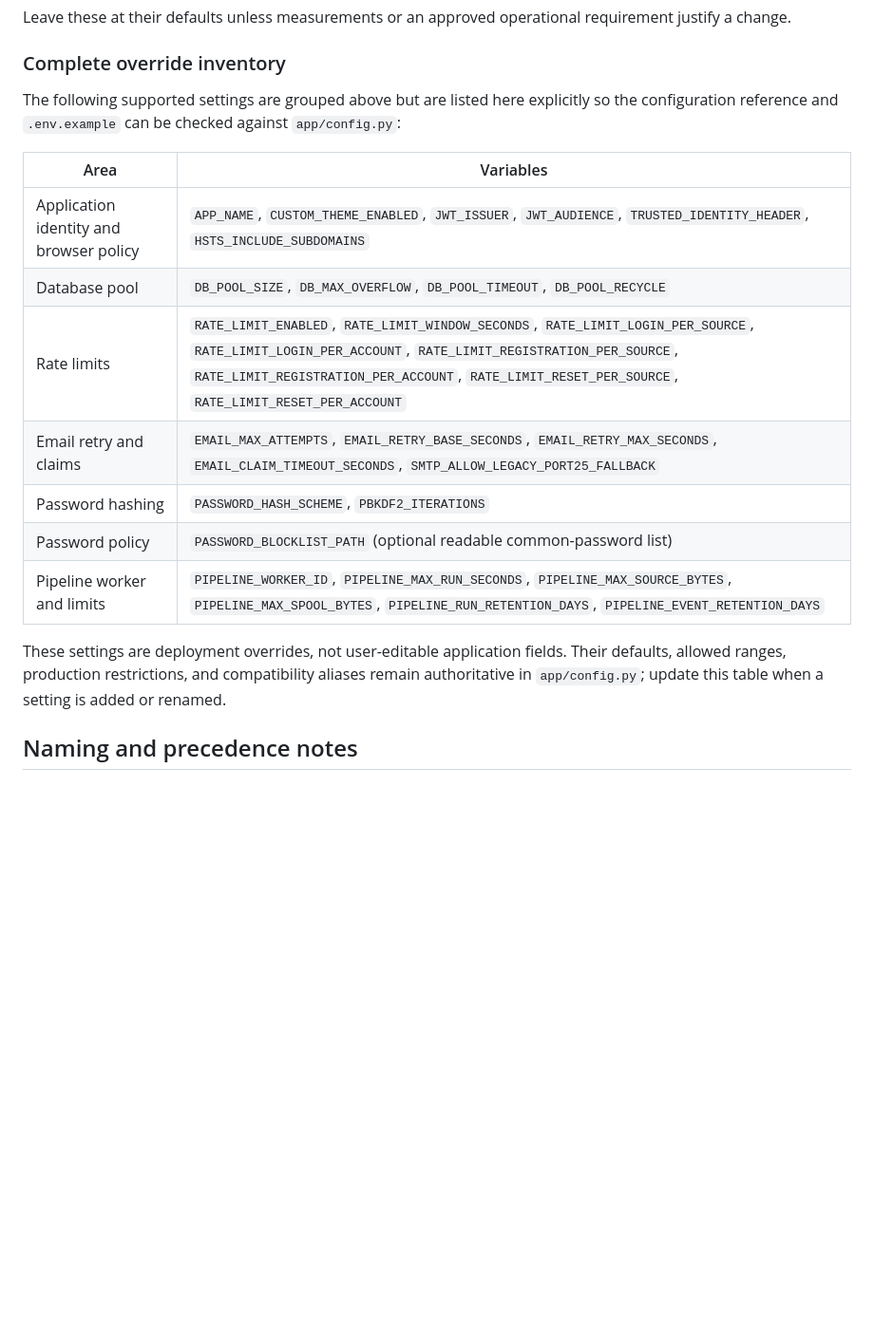
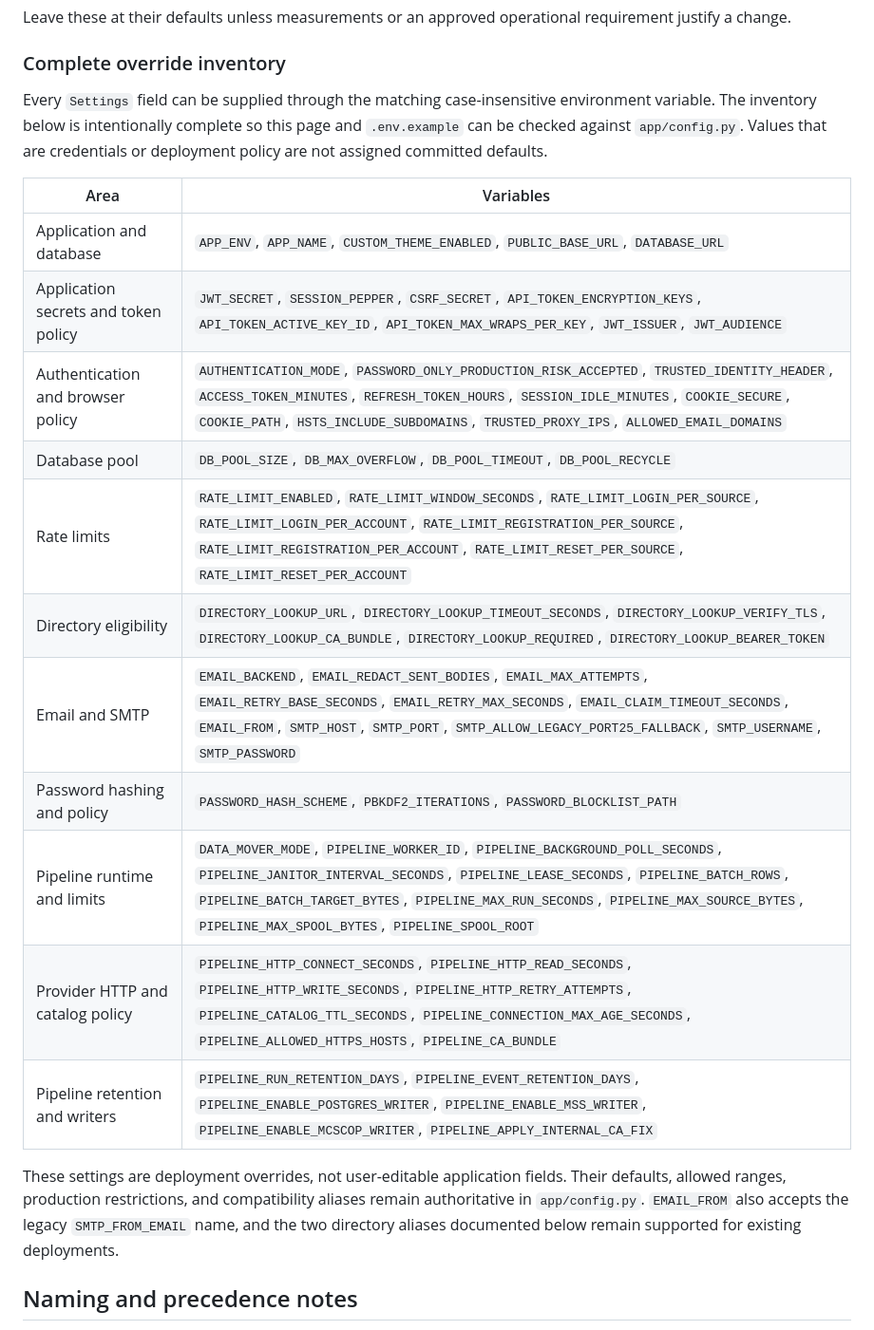
Before and after one commit to eddiethedean/user-token-management-app, a Markdown page: docs/configuration.md, the part around the change. Shown at 95% size. Rendered like a GitHub page; blank space fills up the shorter version.

Commit message:
docs: align configuration and PostgreSQL protocol notes

```diff
--- a/docs/configuration.md
+++ b/docs/configuration.md
@@ -112,22 +112,28 @@ requirement justify a change.
 
 ### Complete override inventory
 
-The following supported settings are grouped above but are listed here explicitly so the
-configuration reference and `.env.example` can be checked against `app/config.py`:
+Every `Settings` field can be supplied through the matching case-insensitive environment variable.
+The inventory below is intentionally complete so this page and `.env.example` can be checked against
+`app/config.py`. Values that are credentials or deployment policy are not assigned committed defaults.
 
 | Area | Variables |
 | --- | --- |
-| Application identity and browser policy | `APP_NAME`, `CUSTOM_THEME_ENABLED`, `JWT_ISSUER`, `JWT_AUDIENCE`, `TRUSTED_IDENTITY_HEADER`, `HSTS_INCLUDE_SUBDOMAINS` |
+| Application and database | `APP_ENV`, `APP_NAME`, `CUSTOM_THEME_ENABLED`, `PUBLIC_BASE_URL`, `DATABASE_URL` |
+| Application secrets and token policy | `JWT_SECRET`, `SESSION_PEPPER`, `CSRF_SECRET`, `API_TOKEN_ENCRYPTION_KEYS`, `API_TOKEN_ACTIVE_KEY_ID`, `API_TOKEN_MAX_WRAPS_PER_KEY`, `JWT_ISSUER`, `JWT_AUDIENCE` |
+| Authentication and browser policy | `AUTHENTICATION_MODE`, `PASSWORD_ONLY_PRODUCTION_RISK_ACCEPTED`, `TRUSTED_IDENTITY_HEADER`, `ACCESS_TOKEN_MINUTES`, `REFRESH_TOKEN_HOURS`, `SESSION_IDLE_MINUTES`, `COOKIE_SECURE`, `COOKIE_PATH`, `HSTS_INCLUDE_SUBDOMAINS`, `TRUSTED_PROXY_IPS`, `ALLOWED_EMAIL_DOMAINS` |
 | Database pool | `DB_POOL_SIZE`, `DB_MAX_OVERFLOW`, `DB_POOL_TIMEOUT`, `DB_POOL_RECYCLE` |
 | Rate limits | `RATE_LIMIT_ENABLED`, `RATE_LIMIT_WINDOW_SECONDS`, `RATE_LIMIT_LOGIN_PER_SOURCE`, `RATE_LIMIT_LOGIN_PER_ACCOUNT`, `RATE_LIMIT_REGISTRATION_PER_SOURCE`, `RATE_LIMIT_REGISTRATION_PER_ACCOUNT`, `RATE_LIMIT_RESET_PER_SOURCE`, `RATE_LIMIT_RESET_PER_ACCOUNT` |
-| Email retry and claims | `EMAIL_MAX_ATTEMPTS`, `EMAIL_RETRY_BASE_SECONDS`, `EMAIL_RETRY_MAX_SECONDS`, `EMAIL_CLAIM_TIMEOUT_SECONDS`, `SMTP_ALLOW_LEGACY_PORT25_FALLBACK` |
-| Password hashing | `PASSWORD_HASH_SCHEME`, `PBKDF2_ITERATIONS` |
-| Password policy | `PASSWORD_BLOCKLIST_PATH` (optional readable common-password list) |
-| Pipeline worker and limits | `PIPELINE_WORKER_ID`, `PIPELINE_MAX_RUN_SECONDS`, `PIPELINE_MAX_SOURCE_BYTES`, `PIPELINE_MAX_SPOOL_BYTES`, `PIPELINE_RUN_RETENTION_DAYS`, `PIPELINE_EVENT_RETENTION_DAYS` |
+| Directory eligibility | `DIRECTORY_LOOKUP_URL`, `DIRECTORY_LOOKUP_TIMEOUT_SECONDS`, `DIRECTORY_LOOKUP_VERIFY_TLS`, `DIRECTORY_LOOKUP_CA_BUNDLE`, `DIRECTORY_LOOKUP_REQUIRED`, `DIRECTORY_LOOKUP_BEARER_TOKEN` |
+| Email and SMTP | `EMAIL_BACKEND`, `EMAIL_REDACT_SENT_BODIES`, `EMAIL_MAX_ATTEMPTS`, `EMAIL_RETRY_BASE_SECONDS`, `EMAIL_RETRY_MAX_SECONDS`, `EMAIL_CLAIM_TIMEOUT_SECONDS`, `EMAIL_FROM`, `SMTP_HOST`, `SMTP_PORT`, `SMTP_ALLOW_LEGACY_PORT25_FALLBACK`, `SMTP_USERNAME`, `SMTP_PASSWORD` |
+| Password hashing and policy | `PASSWORD_HASH_SCHEME`, `PBKDF2_ITERATIONS`, `PASSWORD_BLOCKLIST_PATH` |
+| Pipeline runtime and limits | `DATA_MOVER_MODE`, `PIPELINE_WORKER_ID`, `PIPELINE_BACKGROUND_POLL_SECONDS`, `PIPELINE_JANITOR_INTERVAL_SECONDS`, `PIPELINE_LEASE_SECONDS`, `PIPELINE_BATCH_ROWS`, `PIPELINE_BATCH_TARGET_BYTES`, `PIPELINE_MAX_RUN_SECONDS`, `PIPELINE_MAX_SOURCE_BYTES`, `PIPELINE_MAX_SPOOL_BYTES`, `PIPELINE_SPOOL_ROOT` |
+| Provider HTTP and catalog policy | `PIPELINE_HTTP_CONNECT_SECONDS`, `PIPELINE_HTTP_READ_SECONDS`, `PIPELINE_HTTP_WRITE_SECONDS`, `PIPELINE_HTTP_RETRY_ATTEMPTS`, `PIPELINE_CATALOG_TTL_SECONDS`, `PIPELINE_CONNECTION_MAX_AGE_SECONDS`, `PIPELINE_ALLOWED_HTTPS_HOSTS`, `PIPELINE_CA_BUNDLE` |
+| Pipeline retention and writers | `PIPELINE_RUN_RETENTION_DAYS`, `PIPELINE_EVENT_RETENTION_DAYS`, `PIPELINE_ENABLE_POSTGRES_WRITER`, `PIPELINE_ENABLE_MSS_WRITER`, `PIPELINE_ENABLE_MCSCOP_WRITER`, `PIPELINE_APPLY_INTERNAL_CA_FIX` |
 
 These settings are deployment overrides, not user-editable application fields. Their defaults,
 allowed ranges, production restrictions, and compatibility aliases remain authoritative in
-`app/config.py`; update this table when a setting is added or renamed.
+`app/config.py`. `EMAIL_FROM` also accepts the legacy `SMTP_FROM_EMAIL` name, and the two directory
+aliases documented below remain supported for existing deployments.
 
 ## Naming and precedence notes
 
```
Also changed, not shown: CHANGELOG.md (+3 -0 lines), docs/providers/postgres.md (+13 -5 lines).
